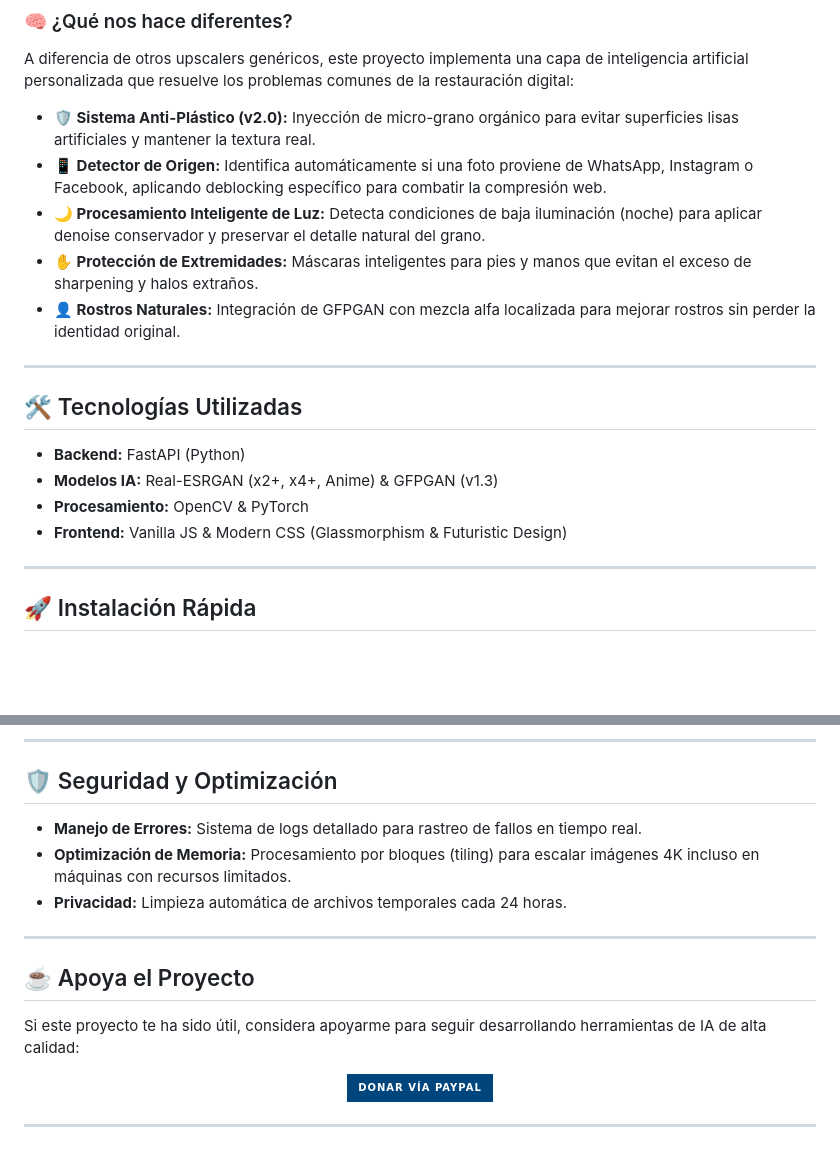
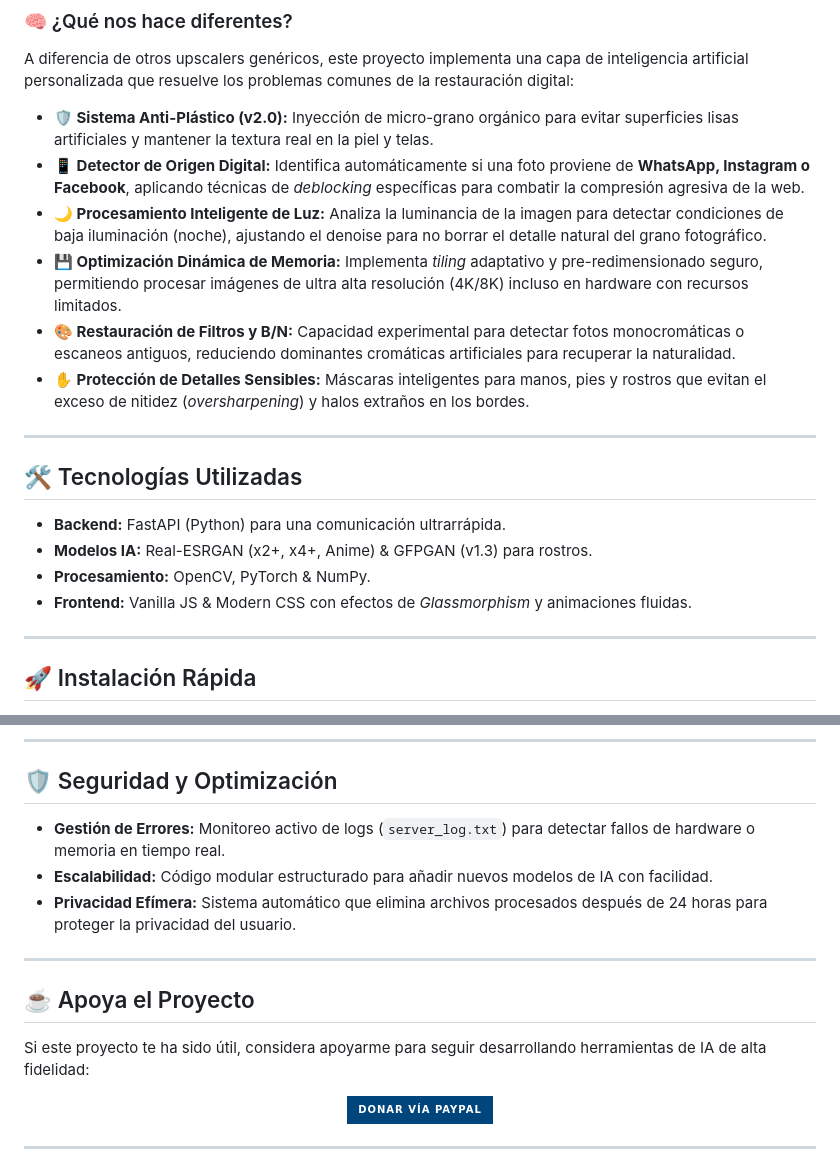
Before and after one commit to dannymaaz/Real_Esrgan_Upscaling_profesional, a Markdown page: README.md, 2 parts joined by grey strips. GitHub-like rendering; badges without logos; blank space fills up the shorter version.

Commit message:
docs: Actualiza README con optimización de memoria y restauración de filtros

```diff
--- a/README.md
+++ b/README.md
@@ -15,19 +15,20 @@ Esta es una aplicación de **upscaling de imágenes de grado profesional** dise
 ### 🧠 ¿Qué nos hace diferentes?
 A diferencia de otros upscalers genéricos, este proyecto implementa una capa de inteligencia artificial personalizada que resuelve los problemas comunes de la restauración digital:
 
-*   **🛡️ Sistema Anti-Plástico (v2.0):** Inyección de micro-grano orgánico para evitar superficies lisas artificiales y mantener la textura real.
-*   **📱 Detector de Origen:** Identifica automáticamente si una foto proviene de WhatsApp, Instagram o Facebook, aplicando deblocking específico para combatir la compresión web.
-*   **🌙 Procesamiento Inteligente de Luz:** Detecta condiciones de baja iluminación (noche) para aplicar denoise conservador y preservar el detalle natural del grano.
-*   **✋ Protección de Extremidades:** Máscaras inteligentes para pies y manos que evitan el exceso de sharpening y halos extraños.
-*   **👤 Rostros Naturales:** Integración de GFPGAN con mezcla alfa localizada para mejorar rostros sin perder la identidad original.
+*   **🛡️ Sistema Anti-Plástico (v2.0):** Inyección de micro-grano orgánico para evitar superficies lisas artificiales y mantener la textura real en la piel y telas.
+*   **📱 Detector de Origen Digital:** Identifica automáticamente si una foto proviene de **WhatsApp, Instagram o Facebook**, aplicando técnicas de *deblocking* específicas para combatir la compresión agresiva de la web.
+*   **🌙 Procesamiento Inteligente de Luz:** Analiza la luminancia de la imagen para detectar condiciones de baja iluminación (noche), ajustando el denoise para no borrar el detalle natural del grano fotográfico.
+*   **💾 Optimización Dinámica de Memoria:** Implementa *tiling* adaptativo y pre-redimensionado seguro, permitiendo procesar imágenes de ultra alta resolución (4K/8K) incluso en hardware con recursos limitados.
+*   **🎨 Restauración de Filtros y B/N:** Capacidad experimental para detectar fotos monocromáticas o escaneos antiguos, reduciendo dominantes cromáticas artificiales para recuperar la naturalidad.
+*   **✋ Protección de Detalles Sensibles:** Máscaras inteligentes para manos, pies y rostros que evitan el exceso de nitidez (*oversharpening*) y halos extraños en los bordes.
 
 ---
 
 ## 🛠️ Tecnologías Utilizadas
-- **Backend:** FastAPI (Python)
-- **Modelos IA:** Real-ESRGAN (x2+, x4+, Anime) & GFPGAN (v1.3)
-- **Procesamiento:** OpenCV & PyTorch
-- **Frontend:** Vanilla JS & Modern CSS (Glassmorphism & Futuristic Design)
+- **Backend:** FastAPI (Python) para una comunicación ultrarrápida.
+- **Modelos IA:** Real-ESRGAN (x2+, x4+, Anime) & GFPGAN (v1.3) para rostros.
+- **Procesamiento:** OpenCV, PyTorch & NumPy.
+- **Frontend:** Vanilla JS & Modern CSS con efectos de *Glassmorphism* y animaciones fluidas.
 
 ---
 
@@ -57,14 +58,14 @@ A diferencia de otros upscalers genéricos, este proyecto implementa una capa de
 ---
 
 ## 🛡️ Seguridad y Optimización
-*   **Manejo de Errores:** Sistema de logs detallado para rastreo de fallos en tiempo real.
-*   **Optimización de Memoria:** Procesamiento por bloques (tiling) para escalar imágenes 4K incluso en máquinas con recursos limitados.
-*   **Privacidad:** Limpieza automática de archivos temporales cada 24 horas.
+*   **Gestión de Errores:** Monitoreo activo de logs (`server_log.txt`) para detectar fallos de hardware o memoria en tiempo real.
+*   **Escalabilidad:** Código modular estructurado para añadir nuevos modelos de IA con facilidad.
+*   **Privacidad Efímera:** Sistema automático que elimina archivos procesados después de 24 horas para proteger la privacidad del usuario.
 
 ---
 
 ## ☕ Apoya el Proyecto
-Si este proyecto te ha sido útil, considera apoyarme para seguir desarrollando herramientas de IA de alta calidad:
+Si este proyecto te ha sido útil, considera apoyarme para seguir desarrollando herramientas de IA de alta fidelidad:
 
 <div align="center">
   <a href="https://paypal.me/Creativegt" target="_blank" rel="noopener noreferrer">
```
